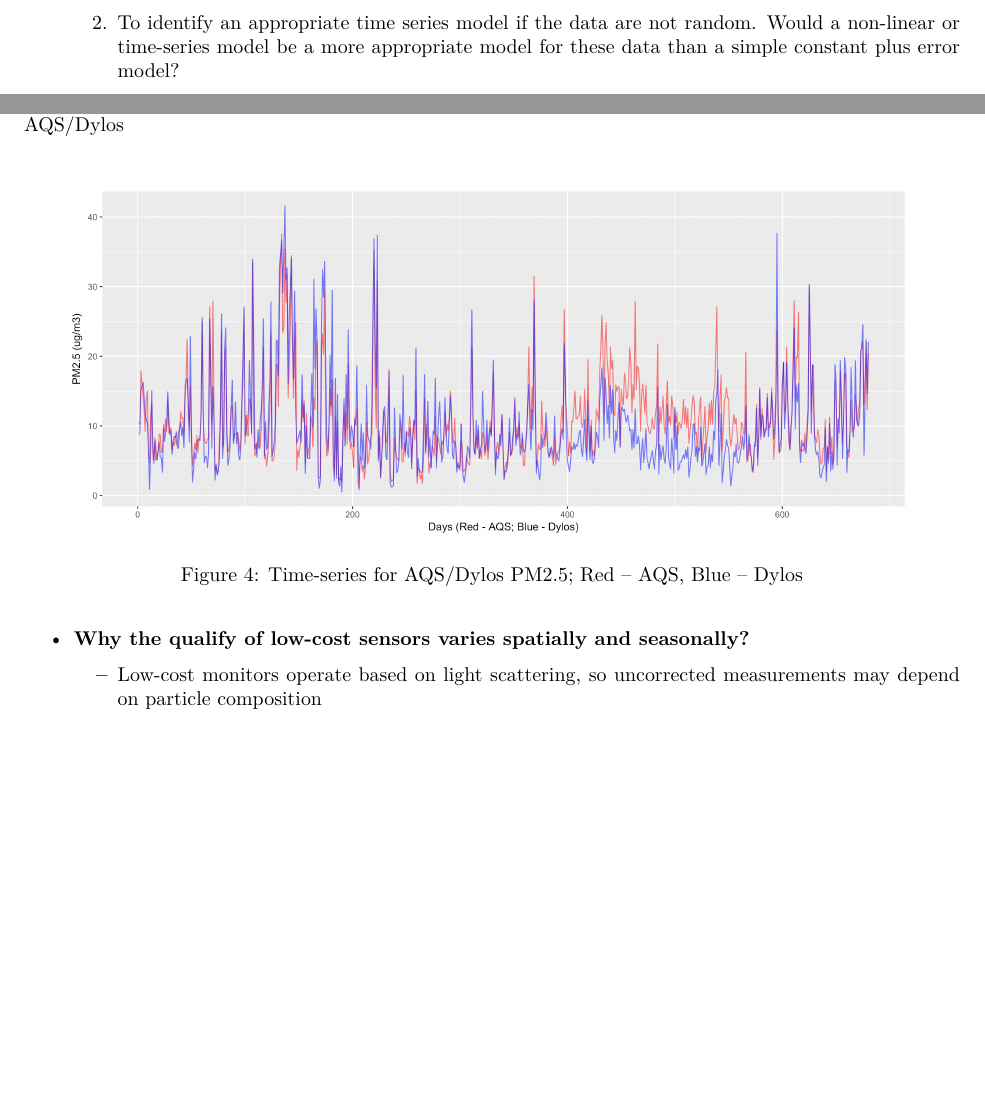
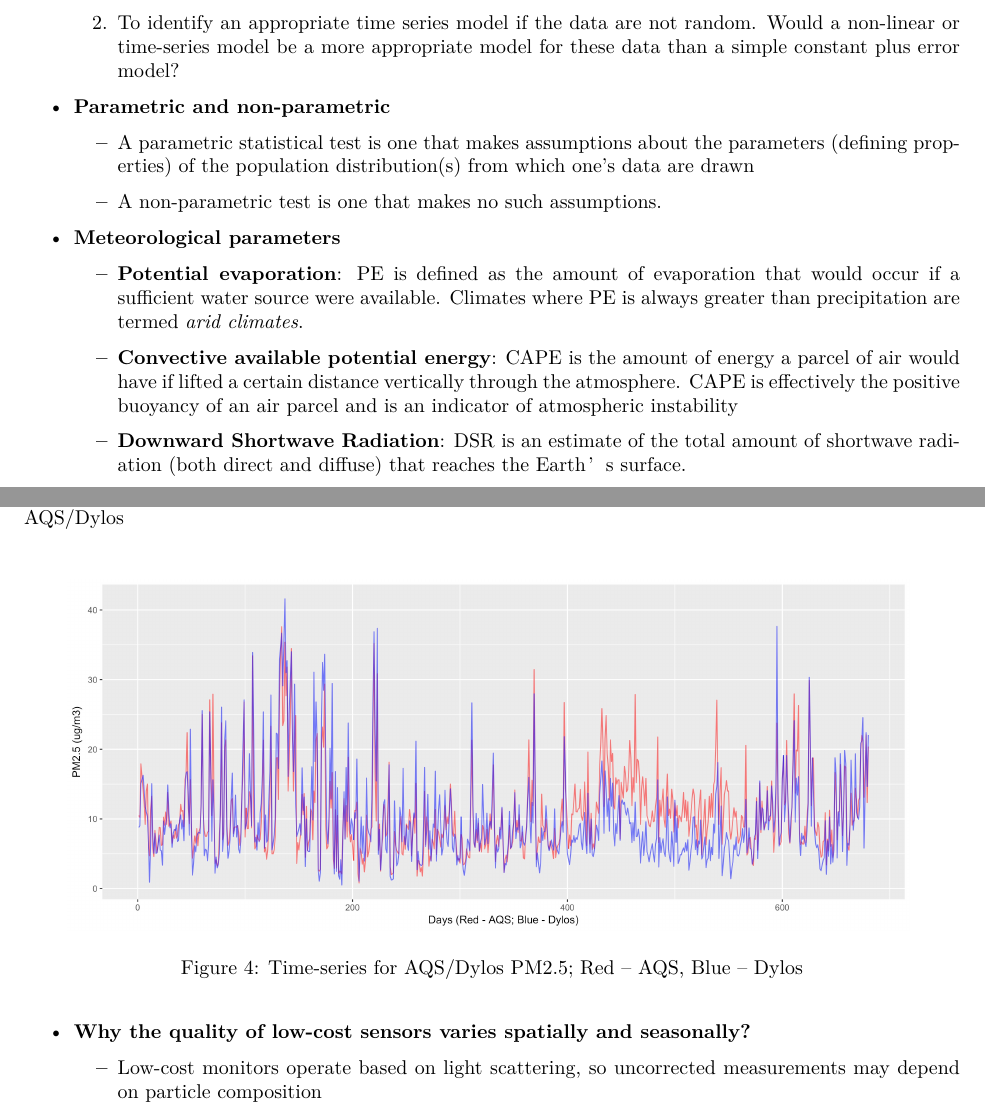
Before and after one commit to bjz91/Qualifying-Exam-Key-Points, a LaTeX document (main.tex): two parts of pages 1 and 6 of 10, joined at a grey line, cut so that both start at the same text, the shorter picture padded with empty space. Compiled offline with XeLaTeX.

Commit message:
regular update

```diff
--- a/main.tex
+++ b/main.tex
@@ -44,6 +44,19 @@
         \item To identify an appropriate time series model if the data are not random. Would a non-linear or time-series model be a more appropriate model for these data than a simple constant plus error model?
     \end{enumerate}
     }
+    \item \textbf{Parametric and non-parametric} {
+        \begin{itemize}
+            \item A parametric statistical test is one that makes assumptions about the parameters (defining properties) of the population distribution(s) from which one's data are drawn
+            \item A non-parametric test is one that makes no such assumptions.
+        \end{itemize}
+    }
+    \item \textbf{Meteorological parameters} {
+        \begin{itemize}
+            \item \textbf{Potential evaporation}: PE is defined as the amount of evaporation that would occur if a sufficient water source were available. Climates where PE is always greater than precipitation are termed \textit{arid climates}.
+            \item \textbf{Convective available potential energy}: CAPE is the amount of energy a parcel of air would have if lifted a certain distance vertically through the atmosphere. CAPE is effectively the positive buoyancy of an air parcel and is an indicator of atmospheric instability
+            \item \textbf{Downward Shortwave Radiation}: DSR is an estimate of the total amount of shortwave radiation (both direct and diffuse) that reaches the Earth’s surface.
+        \end{itemize}
+    }
 \end{itemize}
 
 \subsection*{Related Links}
@@ -138,7 +152,7 @@
             \label{fig:time}
         \end{figure}
     }
-    \item \textbf{Why the qualify of low-cost sensors varies spatially and seasonally?} {
+    \item \textbf{Why the quality of low-cost sensors varies spatially and seasonally?} {
         \begin{itemize}
             \item Low-cost monitors operate based on light scattering, so uncorrected measurements may depend on particle composition
             \item Particles are detected under ambient humidity, so hygroscopic growth may lead to the change of particle size
```
Also changed, not shown: main.tex (1 more changed lines).
